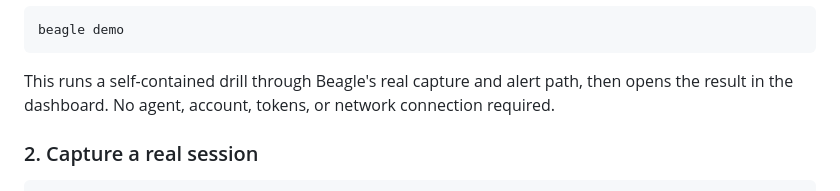
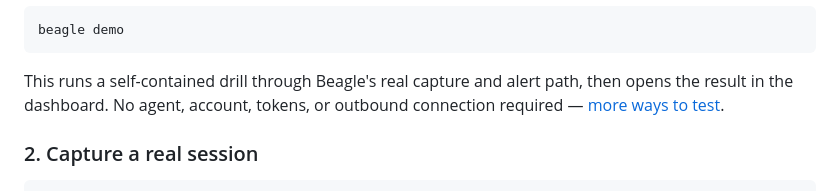
Before and after one commit to boundedhq/beagle, a Markdown page: README.md, the part around one of its changes. Rendered like a GitHub page.

Commit message:
docs: fix quick-start step-1 heading link and demo wording
The step-1 heading was itself a hyperlink jumping to a section near the
bottom of the README, inconsistent with the plain steps 2 and 3 and
skipping the reader past them. Make the heading plain and move the
cross-reference into the body as a normal inline link.

Also align step 1's demo description with the detailed section: the demo
binds a loopback socket, so 'no outbound connection' is more accurate
than 'no network connection'.

Co-Authored-By: Claude Opus 4.8 <noreply@anthropic.com>

````diff
--- a/README.md
+++ b/README.md
@@ -28,8 +28,8 @@ beagle demo
 ```
 
 This runs a self-contained drill through Beagle's real capture and alert path,
-then opens the result in the dashboard. No agent, account, tokens, or network
-connection required.
+then opens the result in the dashboard. No agent, account, tokens, or outbound
+connection required — [more ways to test](#test-the-alert-safely).
 
 ### 2. Capture a real session
 
````
Also changed, not shown: other parts of README.md (+1 -1 lines).
